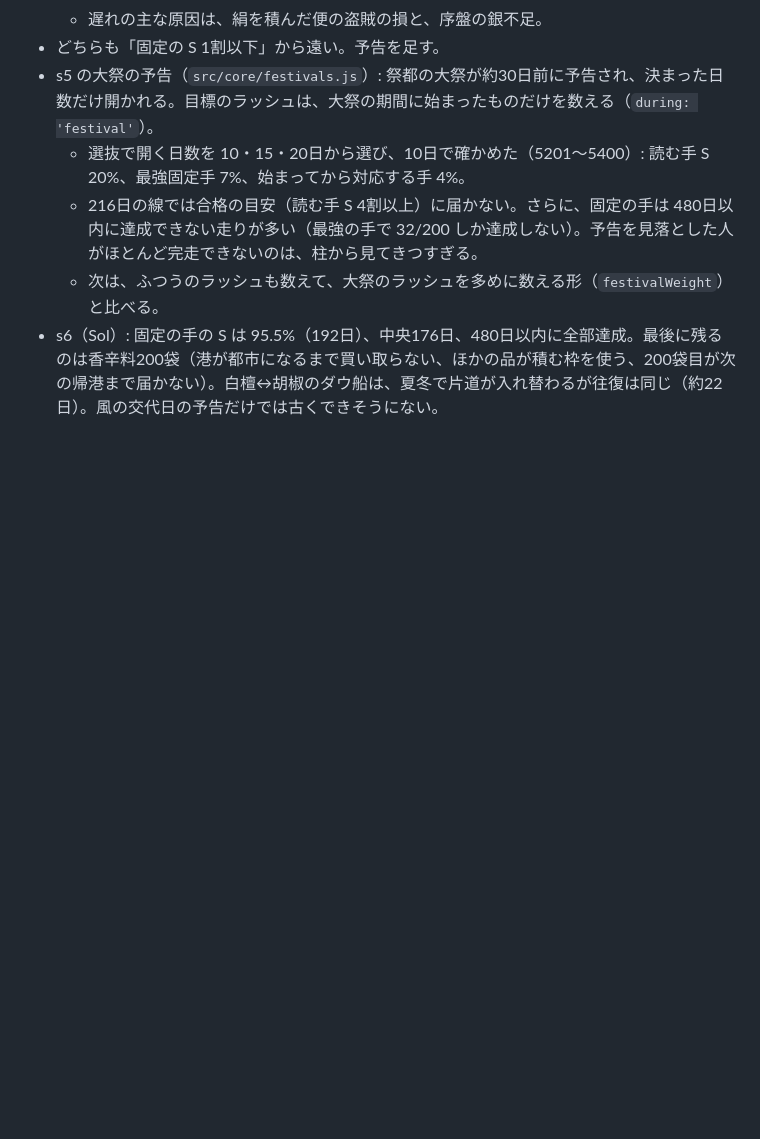
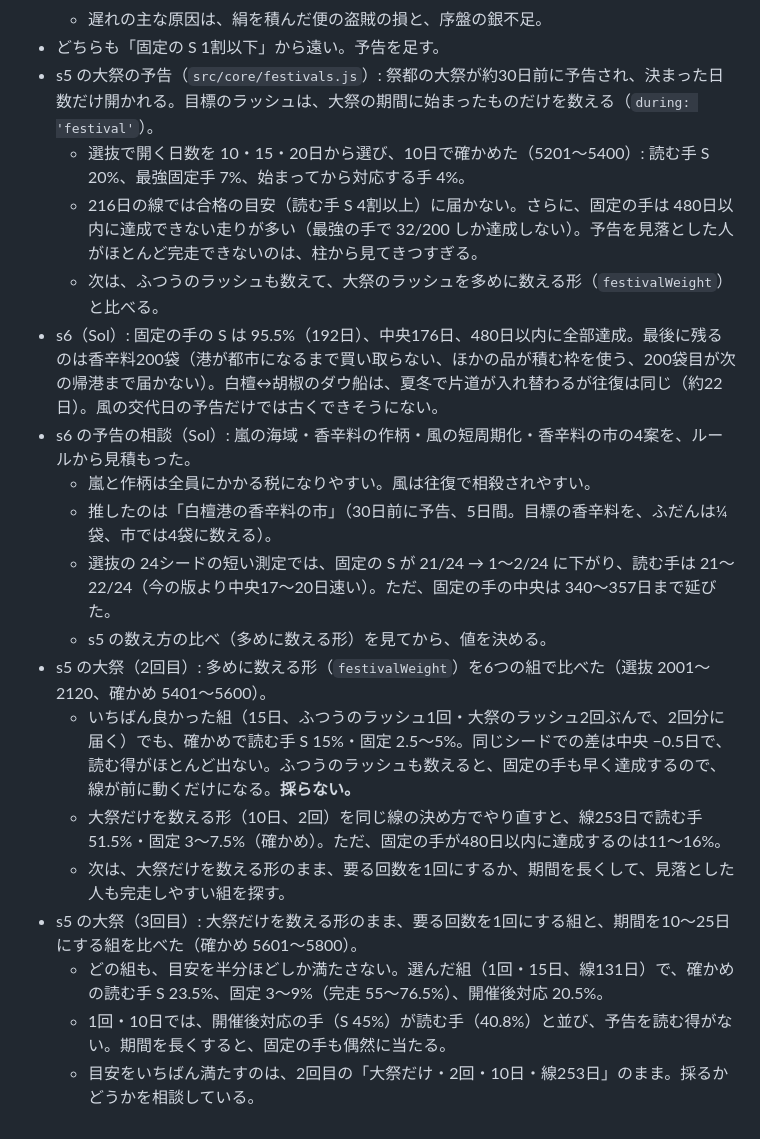
Before and after one commit to FortuneBunny/toshoki, a Markdown page: docs/balance-log.md, the part around the change. Drawn GitHub-style; blank space fills up the shorter version.

Commit message:
記録: s5 の大祭の比べ（2・3回目）、s6 の予告の相談
Co-Authored-By: Claude Opus 5.5 <noreply@anthropic.com>

```diff
--- a/docs/balance-log.md
+++ b/docs/balance-log.md
@@ -622,3 +622,16 @@ Opus と Sol に、s8 の終盤・加工の便の割合・s7 の固定解を相
   - 216日の線では合格の目安（読む手 S 4割以上）に届かない。さらに、固定の手は 480日以内に達成できない走りが多い（最強の手で 32/200 しか達成しない）。予告を見落とした人がほとんど完走できないのは、柱から見てきつすぎる。
   - 次は、ふつうのラッシュも数えて、大祭のラッシュを多めに数える形（`festivalWeight`）と比べる。
 - s6（Sol）: 固定の手の S は 95.5%（192日）、中央176日、480日以内に全部達成。最後に残るのは香辛料200袋（港が都市になるまで買い取らない、ほかの品が積む枠を使う、200袋目が次の帰港まで届かない）。白檀↔胡椒のダウ船は、夏冬で片道が入れ替わるが往復は同じ（約22日）。風の交代日の予告だけでは古くできそうにない。
+- s6 の予告の相談（Sol）: 嵐の海域・香辛料の作柄・風の短周期化・香辛料の市の4案を、ルールから見積もった。
+  - 嵐と作柄は全員にかかる税になりやすい。風は往復で相殺されやすい。
+  - 推したのは「白檀港の香辛料の市」（30日前に予告、5日間。目標の香辛料を、ふだんは¼袋、市では4袋に数える）。
+  - 選抜の 24シードの短い測定では、固定の S が 21/24 → 1〜2/24 に下がり、読む手は 21〜22/24（今の版より中央17〜20日速い）。ただ、固定の手の中央は 340〜357日まで延びた。
+  - s5 の数え方の比べ（多めに数える形）を見てから、値を決める。
+- s5 の大祭（2回目）: 多めに数える形（`festivalWeight`）を6つの組で比べた（選抜 2001〜2120、確かめ 5401〜5600）。
+  - いちばん良かった組（15日、ふつうのラッシュ1回・大祭のラッシュ2回ぶんで、2回分に届く）でも、確かめで読む手 S 15%・固定 2.5〜5%。同じシードでの差は中央 −0.5日で、読む得がほとんど出ない。ふつうのラッシュも数えると、固定の手も早く達成するので、線が前に動くだけになる。**採らない。**
+  - 大祭だけを数える形（10日、2回）を同じ線の決め方でやり直すと、線253日で読む手 51.5%・固定 3〜7.5%（確かめ）。ただ、固定の手が480日以内に達成するのは11〜16%。
+  - 次は、大祭だけを数える形のまま、要る回数を1回にするか、期間を長くして、見落とした人も完走しやすい組を探す。
+- s5 の大祭（3回目）: 大祭だけを数える形のまま、要る回数を1回にする組と、期間を10〜25日にする組を比べた（確かめ 5601〜5800）。
+  - どの組も、目安を半分ほどしか満たさない。選んだ組（1回・15日、線131日）で、確かめの読む手 S 23.5%、固定 3〜9%（完走 55〜76.5%）、開催後対応 20.5%。
+  - 1回・10日では、開催後対応の手（S 45%）が読む手（40.8%）と並び、予告を読む得がない。期間を長くすると、固定の手も偶然に当たる。
+  - 目安をいちばん満たすのは、2回目の「大祭だけ・2回・10日・線253日」のまま。採るかどうかを相談している。
```
